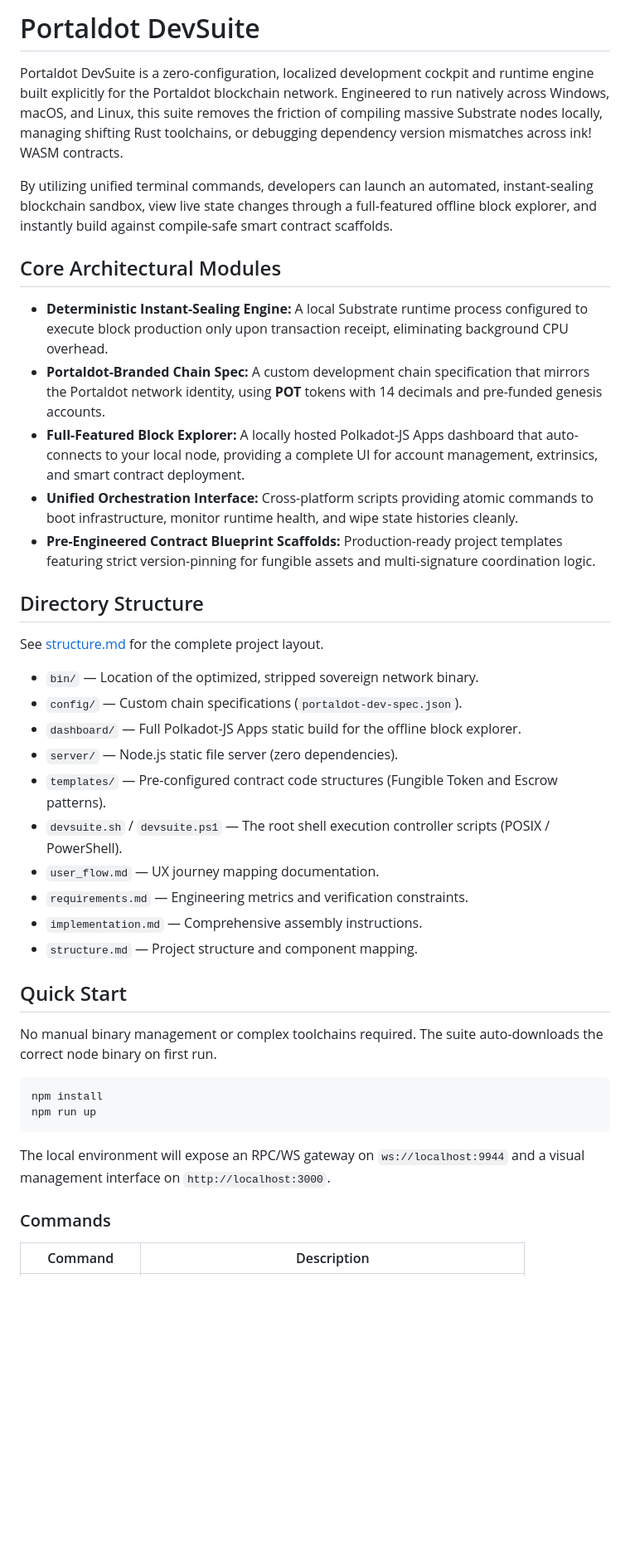
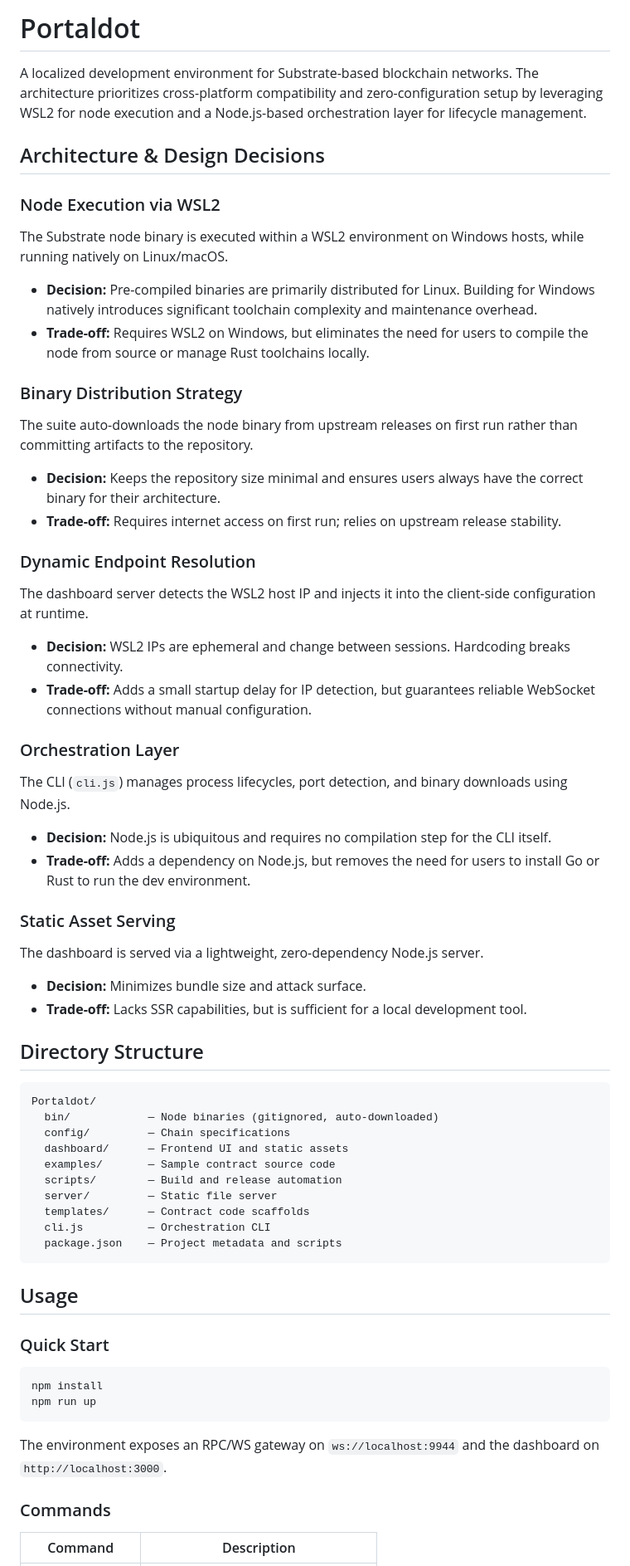
Before and after one commit to AlphaTechini/Portaldot-Dev-Suite, a Markdown page: Readme.md, the part around one of its changes. Shown at 83% size. Rendered like a GitHub page; blank space fills up the shorter version.

Commit message:
docs: rewrite README with architecture overview and roadmap

````diff
--- a/Readme.md
+++ b/Readme.md
@@ -1,42 +1,59 @@
-# Portaldot DevSuite
+# Portaldot
 
-Portaldot DevSuite is a zero-configuration, localized development cockpit and runtime engine built explicitly for the Portaldot blockchain network. Engineered to run natively across Windows, macOS, and Linux, this suite removes the friction of compiling massive Substrate nodes locally, managing shifting Rust toolchains, or debugging dependency version mismatches across ink! WASM contracts.
+A localized development environment for Substrate-based blockchain networks. The architecture prioritizes cross-platform compatibility and zero-configuration setup by leveraging WSL2 for node execution and a Node.js-based orchestration layer for lifecycle management.
 
-By utilizing unified terminal commands, developers can launch an automated, instant-sealing blockchain sandbox, view live state changes through a full-featured offline block explorer, and instantly build against compile-safe smart contract scaffolds.
+## Architecture & Design Decisions
 
-## Core Architectural Modules
+### Node Execution via WSL2
+The Substrate node binary is executed within a WSL2 environment on Windows hosts, while running natively on Linux/macOS.
+*   **Decision:** Pre-compiled binaries are primarily distributed for Linux. Building for Windows natively introduces significant toolchain complexity and maintenance overhead.
+*   **Trade-off:** Requires WSL2 on Windows, but eliminates the need for users to compile the node from source or manage Rust toolchains locally.
 
-*   **Deterministic Instant-Sealing Engine:** A local Substrate runtime process configured to execute block production only upon transaction receipt, eliminating background CPU overhead.
-*   **Portaldot-Branded Chain Spec:** A custom development chain specification that mirrors the Portaldot network identity, using **POT** tokens with 14 decimals and pre-funded genesis accounts.
-*   **Full-Featured Block Explorer:** A locally hosted Polkadot-JS Apps dashboard that auto-connects to your local node, providing a complete UI for account management, extrinsics, and smart contract deployment.
-*   **Unified Orchestration Interface:** Cross-platform scripts providing atomic commands to boot infrastructure, monitor runtime health, and wipe state histories cleanly.
-*   **Pre-Engineered Contract Blueprint Scaffolds:** Production-ready project templates featuring strict version-pinning for fungible assets and multi-signature coordination logic.
+### Binary Distribution Strategy
+The suite auto-downloads the node binary from upstream releases on first run rather than committing artifacts to the repository.
+*   **Decision:** Keeps the repository size minimal and ensures users always have the correct binary for their architecture.
+*   **Trade-off:** Requires internet access on first run; relies on upstream release stability.
+
+### Dynamic Endpoint Resolution
+The dashboard server detects the WSL2 host IP and injects it into the client-side configuration at runtime.
+*   **Decision:** WSL2 IPs are ephemeral and change between sessions. Hardcoding breaks connectivity.
+*   **Trade-off:** Adds a small startup delay for IP detection, but guarantees reliable WebSocket connections without manual configuration.
+
+### Orchestration Layer
+The CLI (`cli.js`) manages process lifecycles, port detection, and binary downloads using Node.js.
+*   **Decision:** Node.js is ubiquitous and requires no compilation step for the CLI itself.
+*   **Trade-off:** Adds a dependency on Node.js, but removes the need for users to install Go or Rust to run the dev environment.
+
+### Static Asset Serving
+The dashboard is served via a lightweight, zero-dependency Node.js server.
+*   **Decision:** Minimizes bundle size and attack surface.
+*   **Trade-off:** Lacks SSR capabilities, but is sufficient for a local development tool.
 
 ## Directory Structure
 
-See [structure.md](structure.md) for the complete project layout.
+```
+Portaldot/
+  bin/            — Node binaries (gitignored, auto-downloaded)
+  config/         — Chain specifications
+  dashboard/      — Frontend UI and static assets
+  examples/       — Sample contract source code
+  scripts/        — Build and release automation
+  server/         — Static file server
+  templates/      — Contract code scaffolds
+  cli.js          — Orchestration CLI
+  package.json    — Project metadata and scripts
+```
 
-*   `bin/` — Location of the optimized, stripped sovereign network binary.
-*   `config/` — Custom chain specifications (`portaldot-dev-spec.json`).
-*   `dashboard/` — Full Polkadot-JS Apps static build for the offline block explorer.
-*   `server/` — Node.js static file server (zero dependencies).
-*   `templates/` — Pre-configured contract code structures (Fungible Token and Escrow patterns).
-*   `devsuite.sh` / `devsuite.ps1` — The root shell execution controller scripts (POSIX / PowerShell).
-*   `user_flow.md` — UX journey mapping documentation.
-*   `requirements.md` — Engineering metrics and verification constraints.
-*   `implementation.md` — Comprehensive assembly instructions.
-*   `structure.md` — Project structure and component mapping.
+## Usage
 
-## Quick Start
-
-No manual binary management or complex toolchains required. The suite auto-downloads the correct node binary on first run.
+### Quick Start
 
 ```bash
 npm install
 npm run up
 ```
 
-The local environment will expose an RPC/WS gateway on `ws://localhost:9944` and a visual management interface on `http://localhost:3000`.
+The environment exposes an RPC/WS gateway on `ws://localhost:9944` and the dashboard on `http://localhost:3000`.
 
 ### Commands
 
````
Also changed, not shown: other parts of Readme.md (+7 -22 lines).
